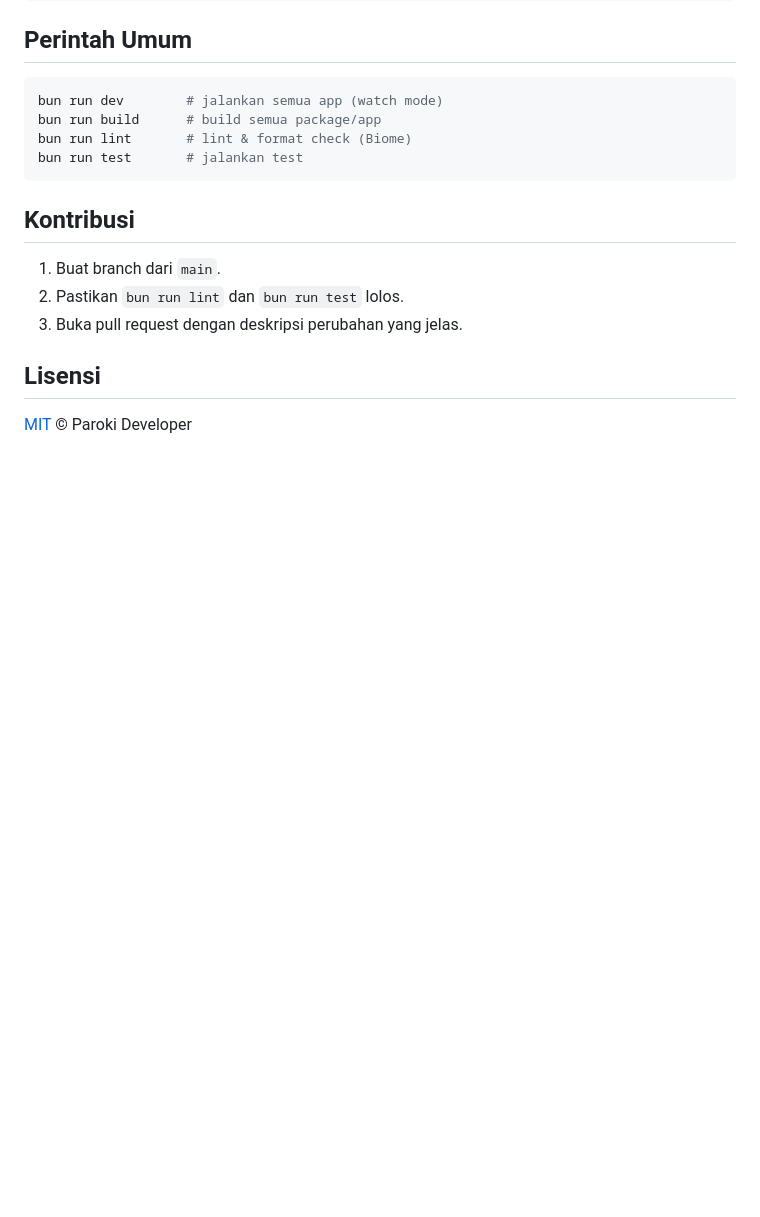
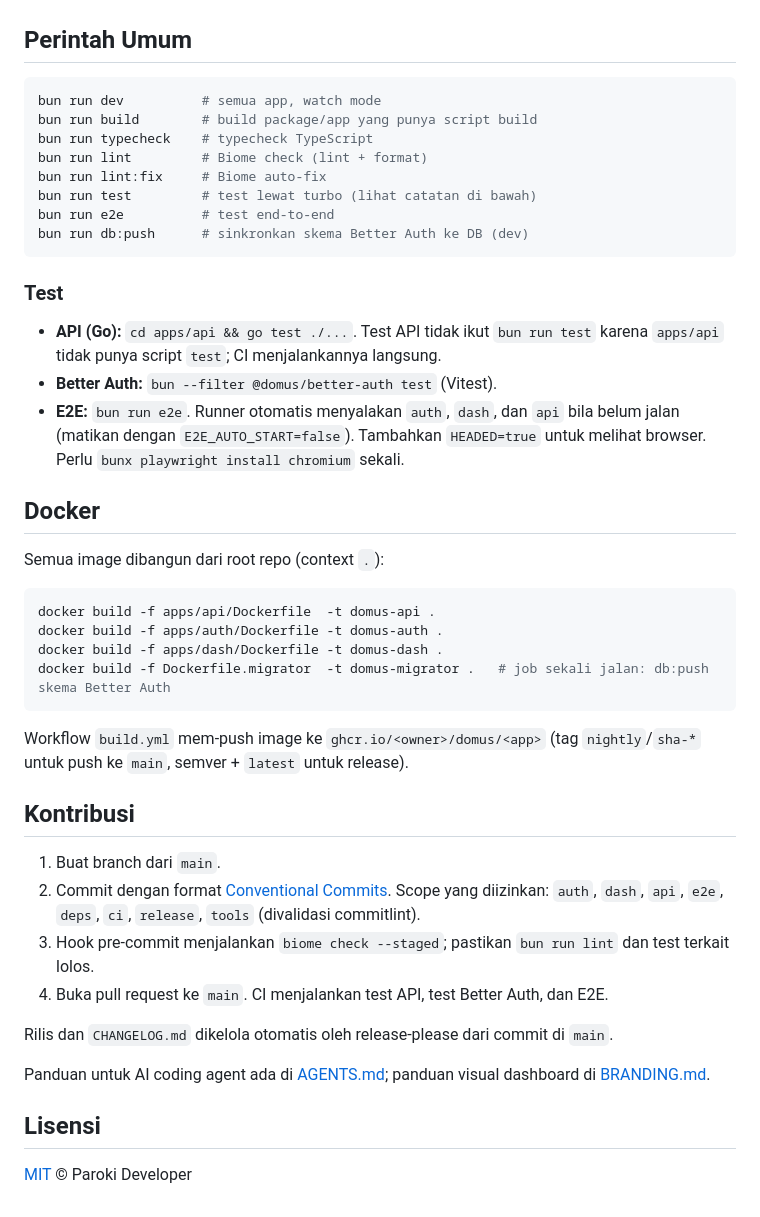
Before and after one commit to paroki/domus, a Markdown page: README.md, the part around one of its changes. Drawn GitHub-style; blank space fills up the shorter version.

````diff
--- a/README.md
+++ b/README.md
@@ -94,17 +123,45 @@ bunx turbo run generate --filter=@domus/openapi
 ## Perintah Umum
 
 ```bash
-bun run dev        # jalankan semua app (watch mode)
-bun run build      # build semua package/app
-bun run lint       # lint & format check (Biome)
-bun run test       # jalankan test
+bun run dev          # semua app, watch mode
+bun run build        # build package/app yang punya script build
+bun run typecheck    # typecheck TypeScript
+bun run lint         # Biome check (lint + format)
+bun run lint:fix     # Biome auto-fix
+bun run test         # test lewat turbo (lihat catatan di bawah)
+bun run e2e          # test end-to-end
+bun run db:push      # sinkronkan skema Better Auth ke DB (dev)
 ```
+
+### Test
+
+- **API (Go):** `cd apps/api && go test ./...`. Test API tidak ikut `bun run test` karena `apps/api` tidak punya script `test`; CI menjalankannya langsung.
+- **Better Auth:** `bun --filter @domus/better-auth test` (Vitest).
+- **E2E:** `bun run e2e`. Runner otomatis menyalakan `auth`, `dash`, dan `api` bila belum jalan (matikan dengan `E2E_AUTO_START=false`). Tambahkan `HEADED=true` untuk melihat browser. Perlu `bunx playwright install chromium` sekali.
+
+## Docker
+
+Semua image dibangun dari root repo (context `.`):
+
+```bash
+docker build -f apps/api/Dockerfile  -t domus-api .
+docker build -f apps/auth/Dockerfile -t domus-auth .
+docker build -f apps/dash/Dockerfile -t domus-dash .
+docker build -f Dockerfile.migrator  -t domus-migrator .   # job sekali jalan: db:push skema Better Auth
+```
+
+Workflow `build.yml` mem-push image ke `ghcr.io/<owner>/domus/<app>` (tag `nightly`/`sha-*` untuk push ke `main`, semver + `latest` untuk release).
 
 ## Kontribusi
 
 1. Buat branch dari `main`.
-2. Pastikan `bun run lint` dan `bun run test` lolos.
-3. Buka pull request dengan deskripsi perubahan yang jelas.
+2. Commit dengan format [Conventional Commits](https://www.conventionalcommits.org). Scope yang diizinkan: `auth`, `dash`, `api`, `e2e`, `deps`, `ci`, `release`, `tools` (divalidasi commitlint).
+3. Hook pre-commit menjalankan `biome check --staged`; pastikan `bun run lint` dan test terkait lolos.
+4. Buka pull request ke `main`. CI menjalankan test API, test Better Auth, dan E2E.
+
+Rilis dan `CHANGELOG.md` dikelola otomatis oleh release-please dari commit di `main`.
+
+Panduan untuk AI coding agent ada di [AGENTS.md](./AGENTS.md); panduan visual dashboard di [BRANDING.md](./BRANDING.md).
 
 ## Lisensi
 
````
Also changed, not shown: other parts of README.md (+77 -48 lines), AGENTS.md (added, +121 -0 lines).
